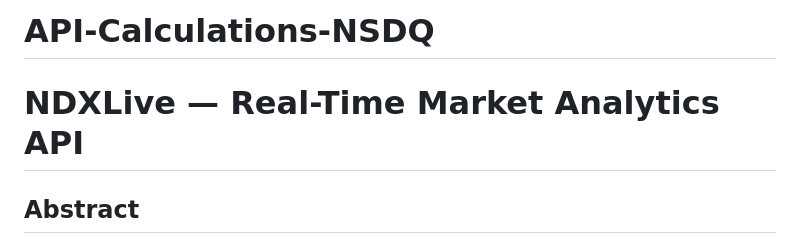
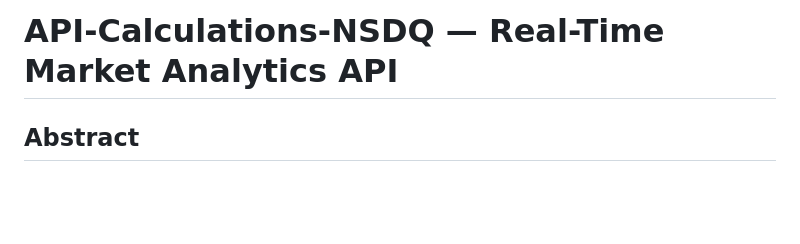
Before and after one commit to djshiesty/API-Calculations-NSDQ, a Markdown page: README.md, the part around the change. Drawn GitHub-style; blank space fills up the shorter version.

Commit message:
Revise README title and clean up headings
Updated project title and removed redundant heading.

```diff
--- a/README.md
+++ b/README.md
@@ -1,6 +1,4 @@
-# API-Calculations-NSDQ
-
-# NDXLive — Real-Time Market Analytics API
+# API-Calculations-NSDQ — Real-Time Market Analytics API
 
 ## Abstract
 
```
